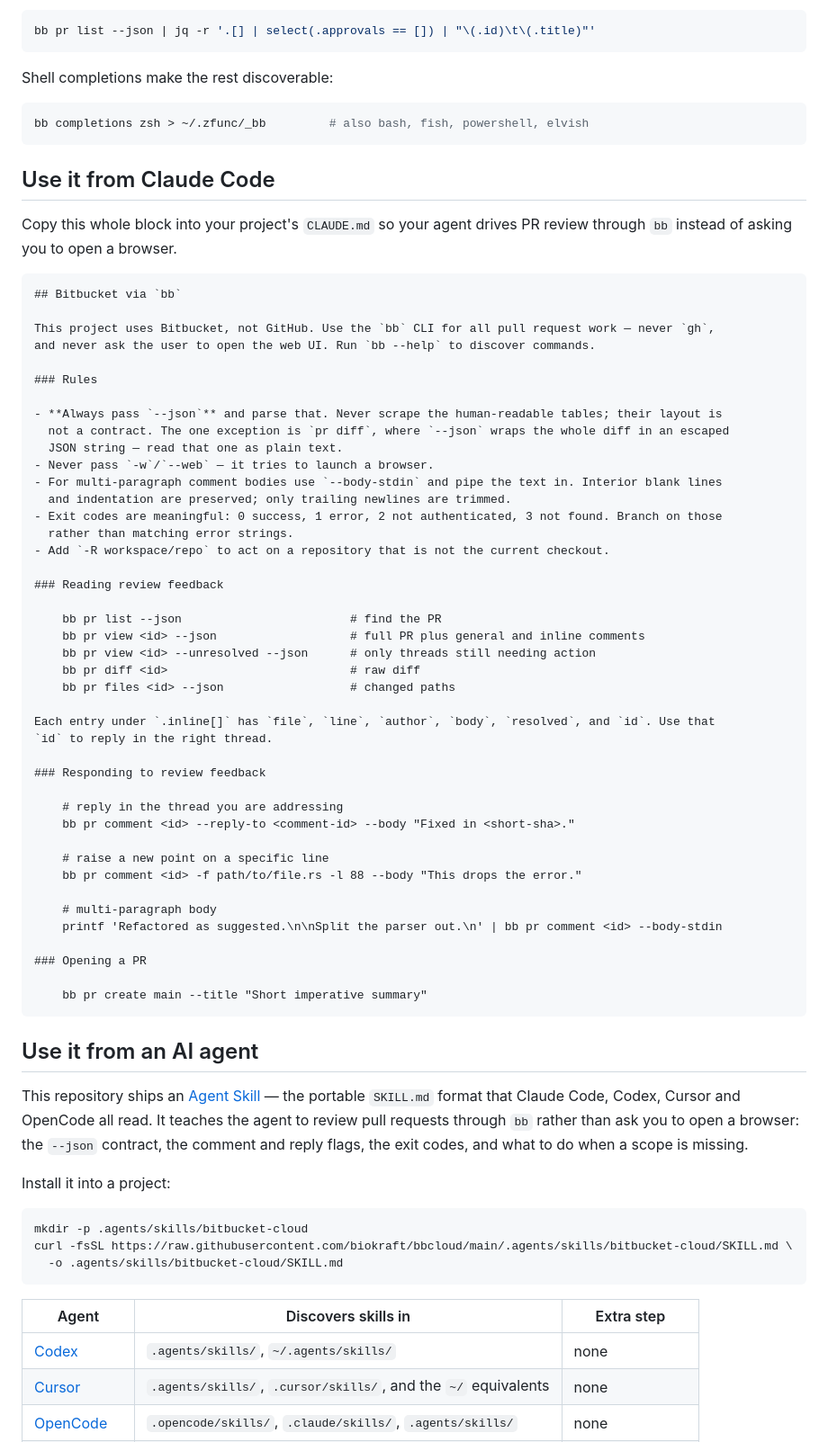
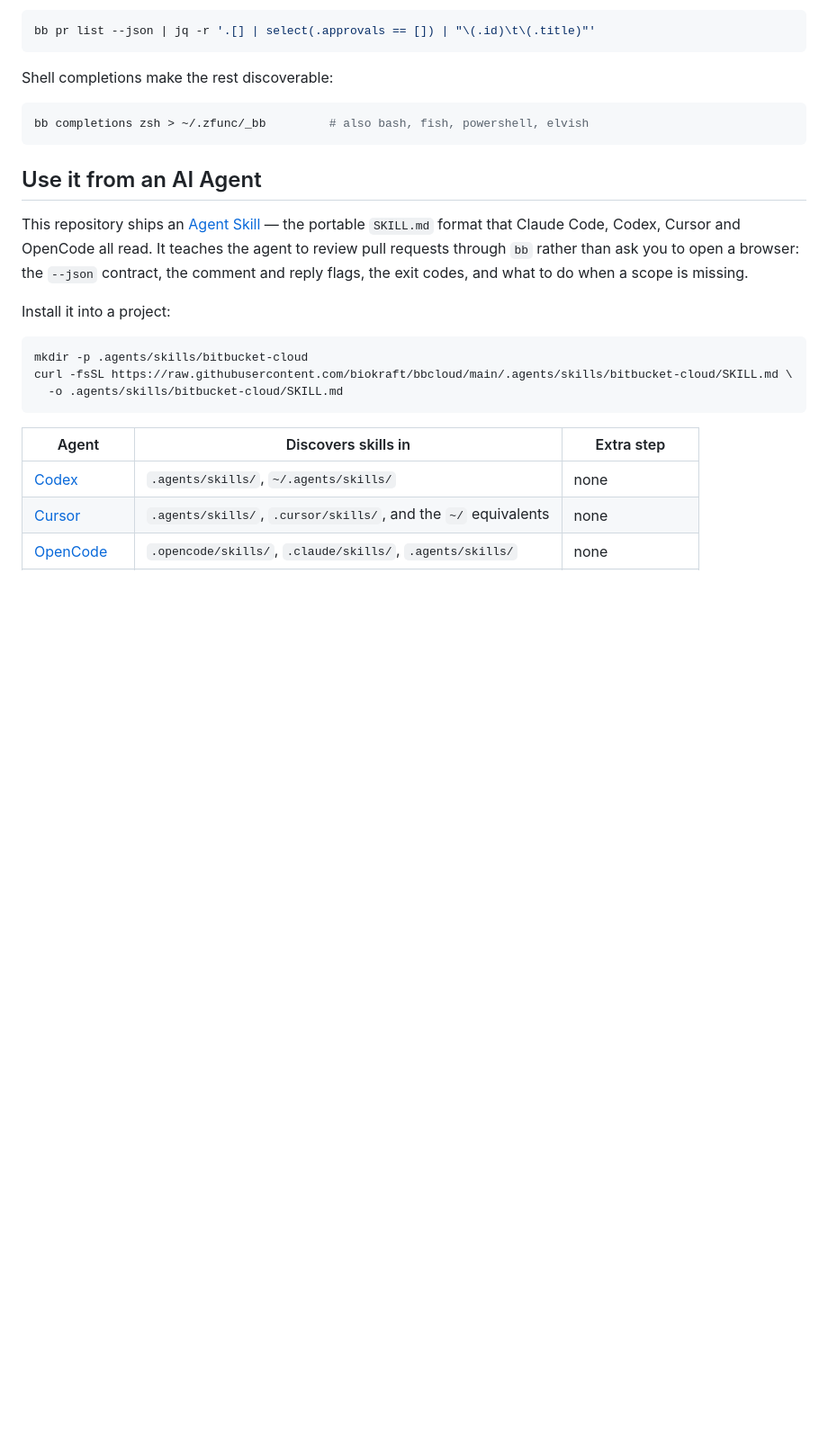
Before and after one commit to biokraft/bbcloud, a Markdown page: README.md, the part around the change. Shown at 90% size. GitHub-like rendering; blank space fills up the shorter version.

Commit message:
consolidate

````diff
--- a/README.md
+++ b/README.md
@@ -132,57 +132,7 @@ Shell completions make the rest discoverable:
 bb completions zsh > ~/.zfunc/_bb         # also bash, fish, powershell, elvish
 ```
 
-## Use it from Claude Code
-
-Copy this whole block into your project's `CLAUDE.md` so your agent drives PR review through `bb`
-instead of asking you to open a browser.
-
-```markdown
-## Bitbucket via `bb`
-
-This project uses Bitbucket, not GitHub. Use the `bb` CLI for all pull request work — never `gh`,
-and never ask the user to open the web UI. Run `bb --help` to discover commands.
-
-### Rules
-
-- **Always pass `--json`** and parse that. Never scrape the human-readable tables; their layout is
-  not a contract. The one exception is `pr diff`, where `--json` wraps the whole diff in an escaped
-  JSON string — read that one as plain text.
-- Never pass `-w`/`--web` — it tries to launch a browser.
-- For multi-paragraph comment bodies use `--body-stdin` and pipe the text in. Interior blank lines
-  and indentation are preserved; only trailing newlines are trimmed.
-- Exit codes are meaningful: 0 success, 1 error, 2 not authenticated, 3 not found. Branch on those
-  rather than matching error strings.
-- Add `-R workspace/repo` to act on a repository that is not the current checkout.
-
-### Reading review feedback
-
-    bb pr list --json                        # find the PR
-    bb pr view <id> --json                   # full PR plus general and inline comments
-    bb pr view <id> --unresolved --json      # only threads still needing action
-    bb pr diff <id>                          # raw diff
-    bb pr files <id> --json                  # changed paths
-
-Each entry under `.inline[]` has `file`, `line`, `author`, `body`, `resolved`, and `id`. Use that
-`id` to reply in the right thread.
-
-### Responding to review feedback
-
-    # reply in the thread you are addressing
-    bb pr comment <id> --reply-to <comment-id> --body "Fixed in <short-sha>."
-
-    # raise a new point on a specific line
-    bb pr comment <id> -f path/to/file.rs -l 88 --body "This drops the error."
-
-    # multi-paragraph body
-    printf 'Refactored as suggested.\n\nSplit the parser out.\n' | bb pr comment <id> --body-stdin
-
-### Opening a PR
-
-    bb pr create main --title "Short imperative summary"
-```
-
-## Use it from an AI agent
+## Use it from an AI Agent
 
 This repository ships an [Agent Skill](.agents/skills/bitbucket-cloud/SKILL.md) — the portable
 `SKILL.md` format that Claude Code, Codex, Cursor and OpenCode all read. It teaches the agent to
````
